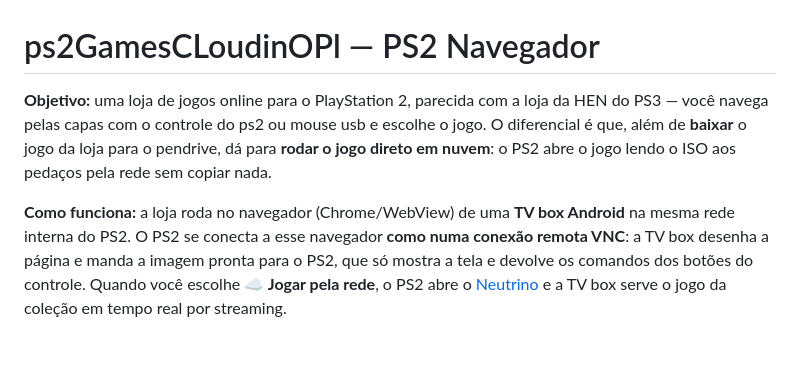
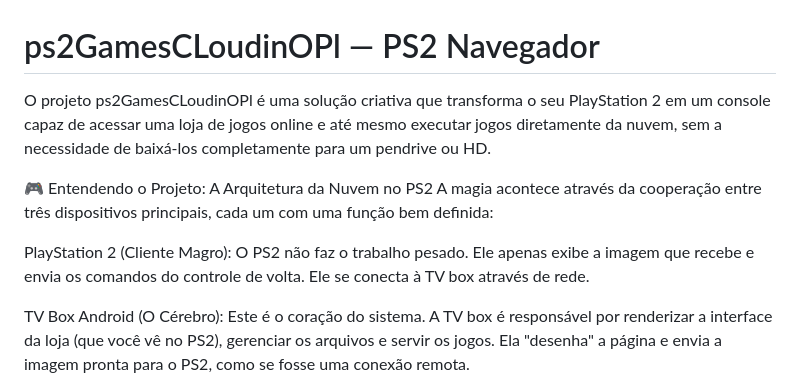
Before and after one commit to RodrigoRosa95/PS2-Henbox, a Markdown page: README.md, the part around the change. Rendered like a GitHub page; blank space fills up the shorter version.

```diff
--- a/README.md
+++ b/README.md
@@ -1,13 +1,15 @@
 # ps2GamesCLoudinOPl — PS2 Navegador
 
-**Objetivo:** uma loja de jogos online para o PlayStation 2, parecida com a loja da HEN do PS3 — você navega pelas
-capas com o controle do ps2 ou mouse usb e escolhe o jogo. O diferencial é que, além de **baixar** o jogo da loja para o pendrive, dá para
-**rodar o jogo direto em nuvem**: o PS2 abre o jogo lendo o ISO aos pedaços pela rede sem copiar nada.
+O projeto ps2GamesCLoudinOPl é uma solução criativa que transforma o seu PlayStation 2 em um console capaz de acessar uma loja de jogos online e até mesmo executar jogos diretamente da nuvem, sem a necessidade de baixá-los completamente para um pendrive ou HD.
 
-**Como funciona:** a loja roda no navegador (Chrome/WebView) de uma **TV box Android** na mesma rede interna do PS2.
-O PS2 se conecta a esse navegador **como numa conexão remota VNC**: a TV box desenha a página e manda a imagem pronta
-para o PS2, que só mostra a tela e devolve os comandos dos botões do controle. Quando você escolhe **☁ Jogar pela rede**, o PS2 abre
-o [Neutrino](https://github.com/rickgaiser/neutrino) e a TV box serve o jogo da coleção em tempo real por streaming.
+🎮 Entendendo o Projeto: A Arquitetura da Nuvem no PS2
+A magia acontece através da cooperação entre três dispositivos principais, cada um com uma função bem definida:
+
+PlayStation 2 (Cliente Magro): O PS2 não faz o trabalho pesado. Ele apenas exibe a imagem que recebe e envia os comandos do controle de volta. Ele se conecta à TV box através de rede.
+
+TV Box Android (O Cérebro): Este é o coração do sistema. A TV box é responsável por renderizar a interface da loja (que você vê no PS2), gerenciar os arquivos e servir os jogos. Ela "desenha" a página e envia a imagem pronta para o PS2, como se fosse uma conexão remota.
+
+
 
 ![Arquitetura](docs/arquitetura.png)
 
```
